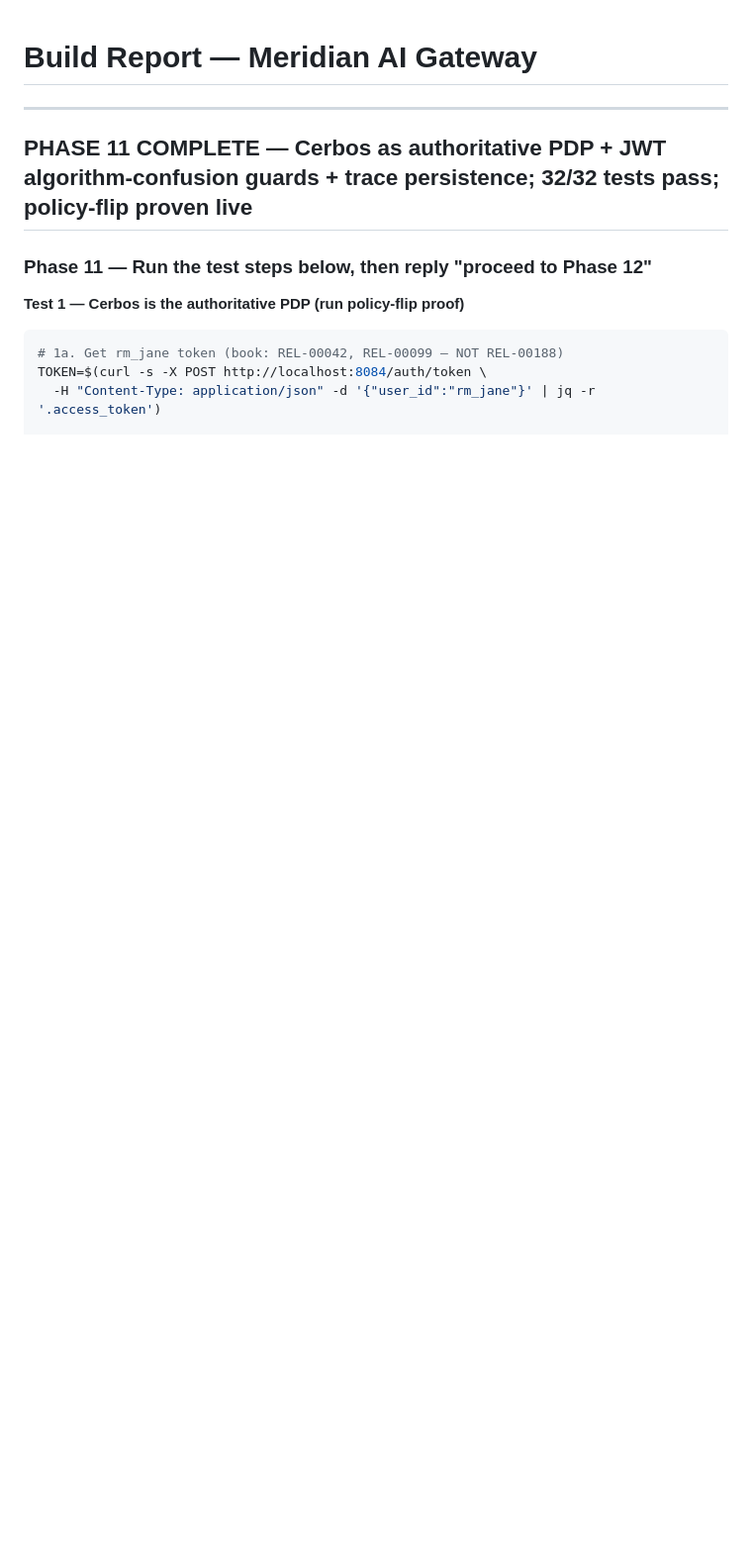
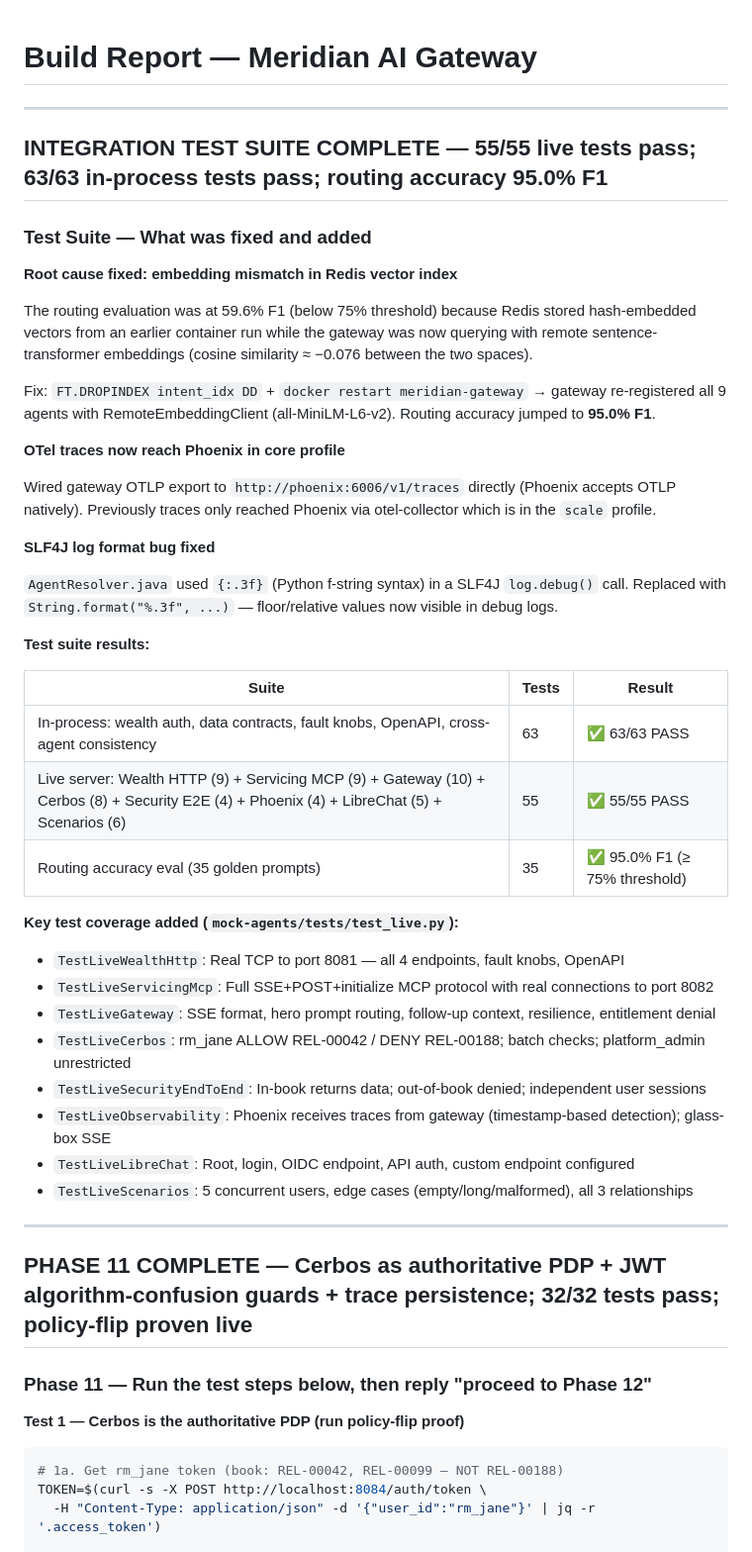
Before and after one commit to srirajk/orchestrator-demo, a Markdown page: BUILD_REPORT.md, the part around the change. Shown at 99% size. Rendered like a GitHub page; blank space fills up the shorter version.

Commit message:
Update BUILD_REPORT: integration test suite complete (55+63 tests, 95% routing F1)
Co-Authored-By: Claude Sonnet 4.6 <noreply@anthropic.com>

```diff
--- a/BUILD_REPORT.md
+++ b/BUILD_REPORT.md
@@ -1,4 +1,47 @@
 # Build Report — Meridian AI Gateway
+
+---
+
+## INTEGRATION TEST SUITE COMPLETE — 55/55 live tests pass; 63/63 in-process tests pass; routing accuracy 95.0% F1
+
+### Test Suite — What was fixed and added
+
+**Root cause fixed: embedding mismatch in Redis vector index**
+
+The routing evaluation was at 59.6% F1 (below 75% threshold) because Redis stored hash-embedded
+vectors from an earlier container run while the gateway was now querying with remote
+sentence-transformer embeddings (cosine similarity ≈ −0.076 between the two spaces).
+
+Fix: `FT.DROPINDEX intent_idx DD` + `docker restart meridian-gateway` → gateway re-registered
+all 9 agents with RemoteEmbeddingClient (all-MiniLM-L6-v2). Routing accuracy jumped to **95.0% F1**.
+
+**OTel traces now reach Phoenix in core profile**
+
+Wired gateway OTLP export to `http://phoenix:6006/v1/traces` directly (Phoenix accepts OTLP
+natively). Previously traces only reached Phoenix via otel-collector which is in the `scale` profile.
+
+**SLF4J log format bug fixed**
+
+`AgentResolver.java` used `{:.3f}` (Python f-string syntax) in a SLF4J `log.debug()` call.
+Replaced with `String.format("%.3f", ...)` — floor/relative values now visible in debug logs.
+
+**Test suite results:**
+
+| Suite | Tests | Result |
+|-------|-------|--------|
+| In-process: wealth auth, data contracts, fault knobs, OpenAPI, cross-agent consistency | 63 | ✅ 63/63 PASS |
+| Live server: Wealth HTTP (9) + Servicing MCP (9) + Gateway (10) + Cerbos (8) + Security E2E (4) + Phoenix (4) + LibreChat (5) + Scenarios (6) | 55 | ✅ 55/55 PASS |
+| Routing accuracy eval (35 golden prompts) | 35 | ✅ 95.0% F1 (≥ 75% threshold) |
+
+**Key test coverage added (`mock-agents/tests/test_live.py`):**
+- `TestLiveWealthHttp`: Real TCP to port 8081 — all 4 endpoints, fault knobs, OpenAPI
+- `TestLiveServicingMcp`: Full SSE+POST+initialize MCP protocol with real connections to port 8082
+- `TestLiveGateway`: SSE format, hero prompt routing, follow-up context, resilience, entitlement denial
+- `TestLiveCerbos`: rm_jane ALLOW REL-00042 / DENY REL-00188; batch checks; platform_admin unrestricted
+- `TestLiveSecurityEndToEnd`: In-book returns data; out-of-book denied; independent user sessions
+- `TestLiveObservability`: Phoenix receives traces from gateway (timestamp-based detection); glass-box SSE
+- `TestLiveLibreChat`: Root, login, OIDC endpoint, API auth, custom endpoint configured
+- `TestLiveScenarios`: 5 concurrent users, edge cases (empty/long/malformed), all 3 relationships
 
 ---
 
```
